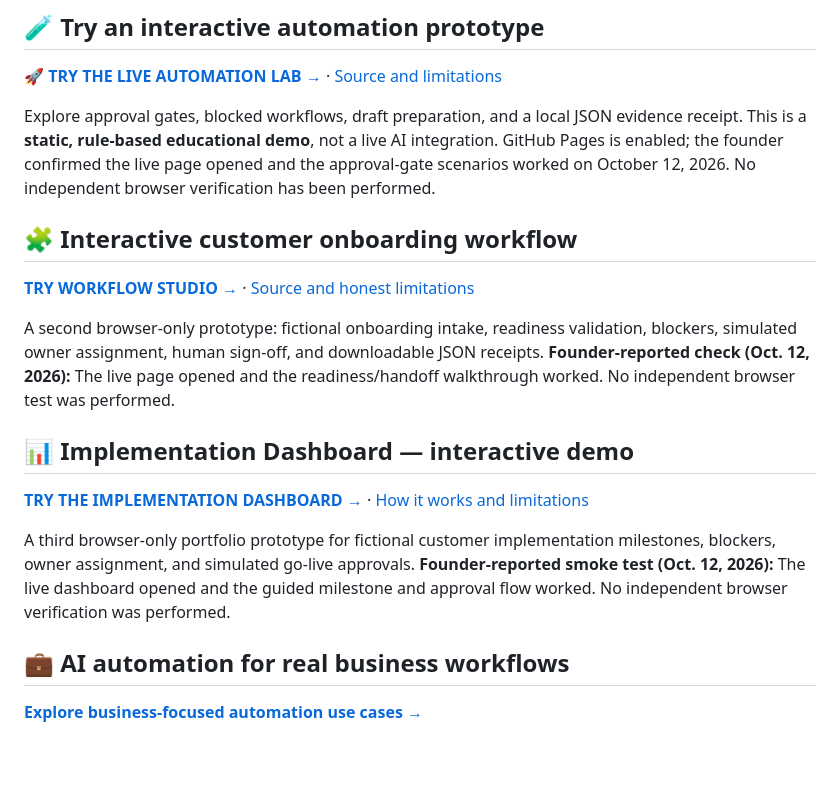
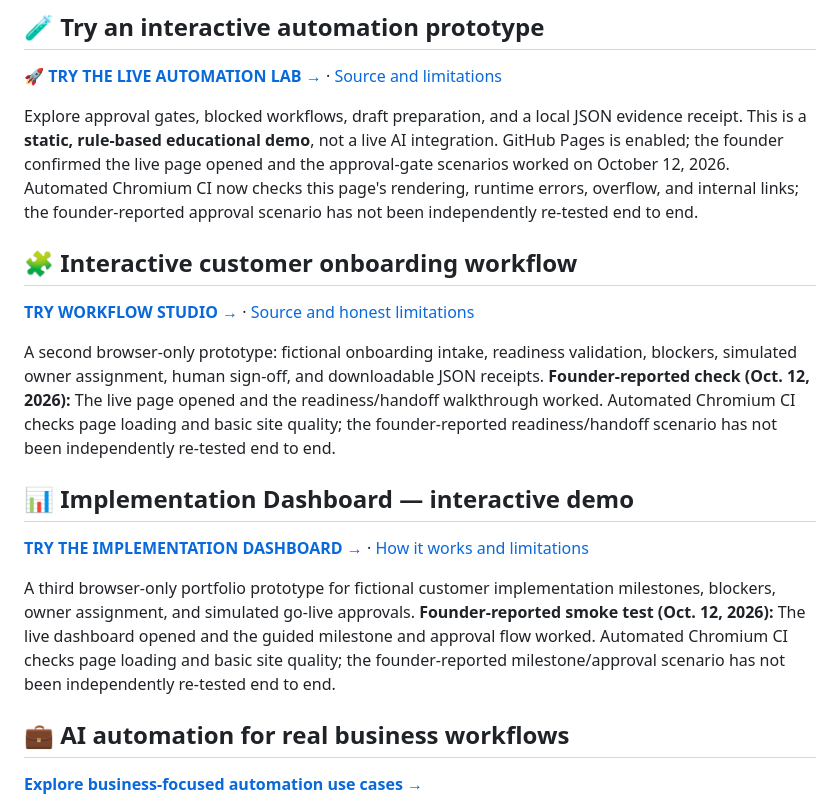
Before and after one commit to AshtonCodes316/AshtonCodes316, a Markdown page: README.md, the part around the change. Rendered like a GitHub page; blank space fills up the shorter version.

Commit message:
docs(profile): distinguish automated page checks from unverified demo flows

```diff
--- a/README.md
+++ b/README.md
@@ -142,19 +142,19 @@ A public landing page featuring browser-only workflow simulations and linked eng
 
 [**🚀 TRY THE LIVE AUTOMATION LAB →**](https://ashtoncodes316.github.io/AshtonCodes316/automation-lab/) · [Source and limitations](docs/automation-lab/README.md)
 
-Explore approval gates, blocked workflows, draft preparation, and a local JSON evidence receipt. This is a **static, rule-based educational demo**, not a live AI integration. GitHub Pages is enabled; the founder confirmed the live page opened and the approval-gate scenarios worked on October 12, 2026. No independent browser verification has been performed.
+Explore approval gates, blocked workflows, draft preparation, and a local JSON evidence receipt. This is a **static, rule-based educational demo**, not a live AI integration. GitHub Pages is enabled; the founder confirmed the live page opened and the approval-gate scenarios worked on October 12, 2026. Automated Chromium CI now checks this page's rendering, runtime errors, overflow, and internal links; the founder-reported approval scenario has not been independently re-tested end to end.
 
 ## 🧩 Interactive customer onboarding workflow
 
 [**TRY WORKFLOW STUDIO →**](https://ashtoncodes316.github.io/AshtonCodes316/workflow-studio/) · [Source and honest limitations](docs/workflow-studio/README.md)
 
-A second browser-only prototype: fictional onboarding intake, readiness validation, blockers, simulated owner assignment, human sign-off, and downloadable JSON receipts. **Founder-reported check (Oct. 12, 2026):** The live page opened and the readiness/handoff walkthrough worked. No independent browser test was performed.
+A second browser-only prototype: fictional onboarding intake, readiness validation, blockers, simulated owner assignment, human sign-off, and downloadable JSON receipts. **Founder-reported check (Oct. 12, 2026):** The live page opened and the readiness/handoff walkthrough worked. Automated Chromium CI checks page loading and basic site quality; the founder-reported readiness/handoff scenario has not been independently re-tested end to end.
 
 ## 📊 Implementation Dashboard — interactive demo
 
 [**TRY THE IMPLEMENTATION DASHBOARD →**](https://ashtoncodes316.github.io/AshtonCodes316/implementation-dashboard/) · [How it works and limitations](docs/implementation-dashboard/README.md)
 
-A third browser-only portfolio prototype for fictional customer implementation milestones, blockers, owner assignment, and simulated go-live approvals. **Founder-reported smoke test (Oct. 12, 2026):** The live dashboard opened and the guided milestone and approval flow worked. No independent browser verification was performed.
+A third browser-only portfolio prototype for fictional customer implementation milestones, blockers, owner assignment, and simulated go-live approvals. **Founder-reported smoke test (Oct. 12, 2026):** The live dashboard opened and the guided milestone and approval flow worked. Automated Chromium CI checks page loading and basic site quality; the founder-reported milestone/approval scenario has not been independently re-tested end to end.
 
 ## 💼 AI automation for real business workflows
 
```
